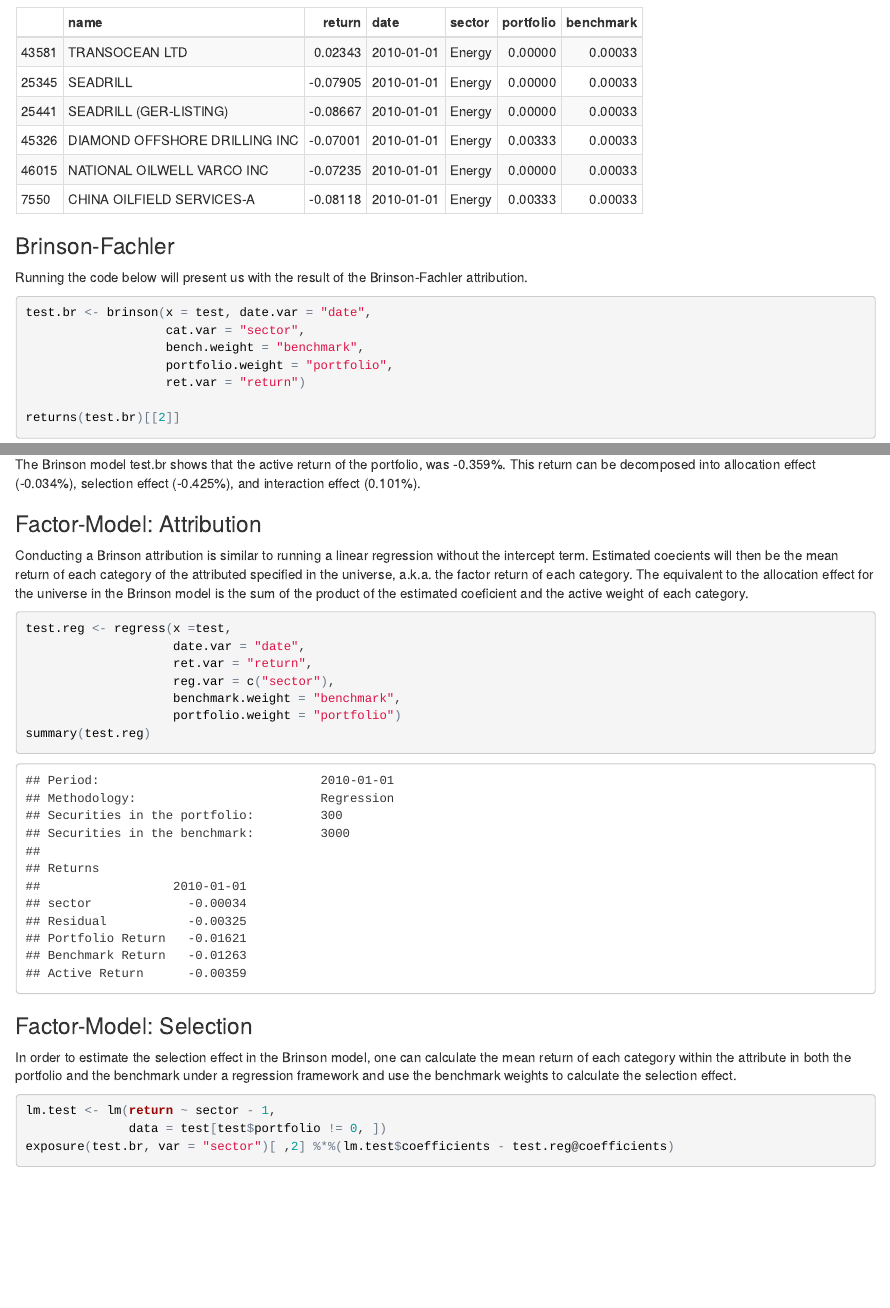
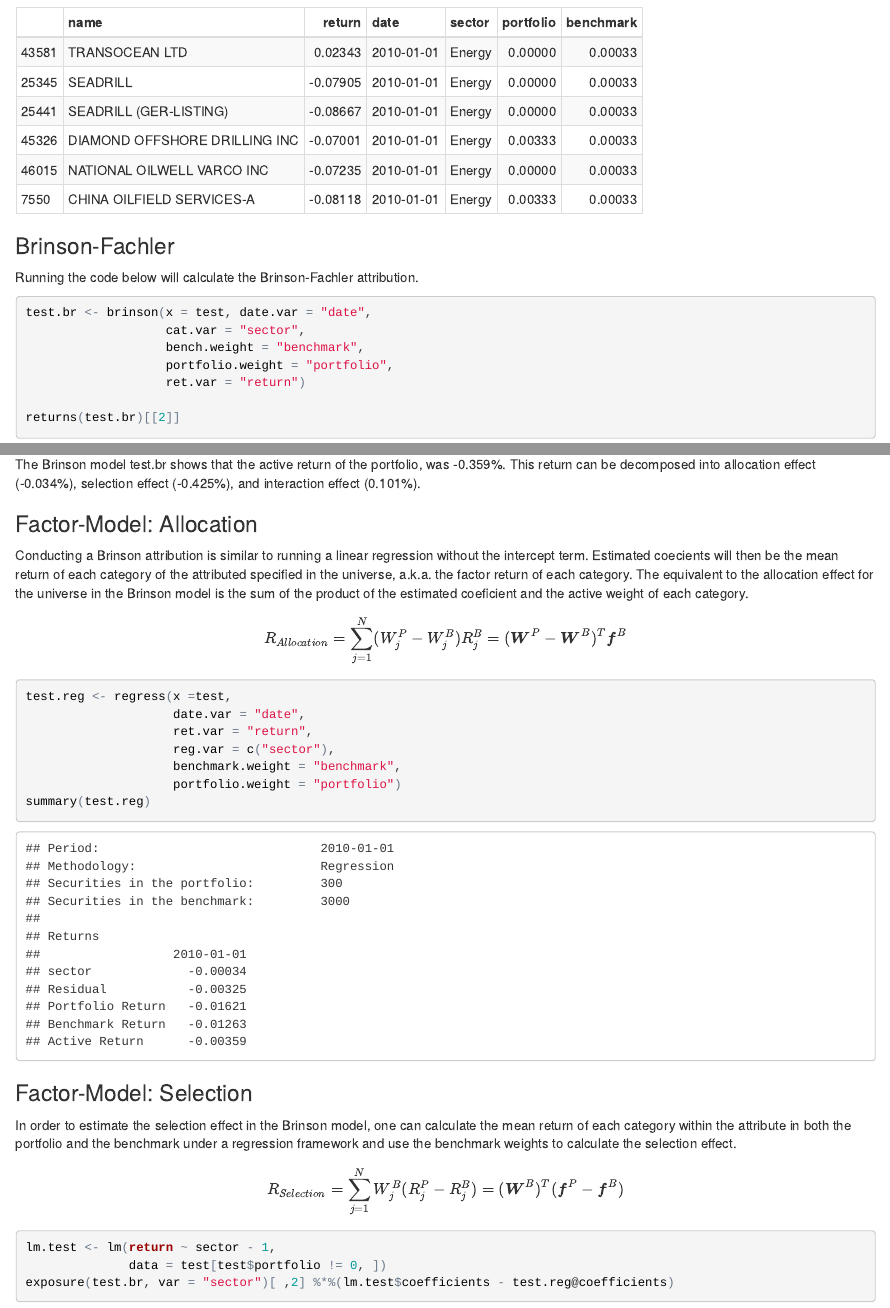
Before and after one commit to Alekhine518/performance_attribution, an R Markdown document (index.Rmd): the page in a window 1100 px wide, from 210 px down, and a second part further down, joined at a grey line. The pictures show the output file index.html that the author committed with the source, opened offline.

Commit message:
added formulas & brinson.pdf

````diff
--- a/index.Rmd
+++ b/index.Rmd
@@ -22,7 +22,7 @@ kable(head(test), digits=5) %>%
 ```
 
 ### Brinson-Fachler
-Running the code below will present us with the result of the Brinson-Fachler attribution.
+Running the code below will calculate the Brinson-Fachler attribution.
 ```{r results="hide"}
 test.br <- brinson(x = test, date.var = "date",
                    cat.var = "sector",
@@ -42,9 +42,16 @@ kable(dt, digits=5) %>%
 
 The Brinson model test.br shows that the active return of the portfolio, was -0.359%. This return can be decomposed into allocation effect (-0.034%), selection effect (-0.425%), and interaction effect (0.101%).
 
-### Factor-Model: Attribution
+### Factor-Model: Allocation
 Conducting a Brinson attribution is similar to running a linear regression without the intercept term. Estimated coecients will then be the mean return of each category of the attributed specified in the universe, a.k.a. the factor return of each category.
 The equivalent to the allocation effect for the universe in the Brinson model is the sum of the product of the estimated coeficient and the active weight of each category.
+
+\[
+\begin{aligned}
+R_{Allocation} &= \sum_{j=1}^{N}(W_{j}^{P}-W_{j}^{B})R_{j}^{B} = (\boldsymbol{W}^{P}-\boldsymbol{W}^{B})^T\boldsymbol{f}^{B}
+\end{aligned}
+\]
+
 ```{r}
 test.reg <- regress(x =test,
                     date.var = "date",
@@ -57,6 +64,13 @@ summary(test.reg)
 
 ### Factor-Model: Selection
 In order to estimate the selection effect in the Brinson model, one can calculate the mean return of each category within the attribute in both the portfolio and the benchmark under a regression framework and use the benchmark weights to calculate the selection effect.
+
+$$
+\begin{aligned}
+R_{Selection} = \sum_{j=1}^{N}W_{j}^{B}(R_{j}^{P}-R_{j}^{B})= (\boldsymbol{W}^{B})^T(\boldsymbol{f}^{P}-\boldsymbol{f}^{B})
+\end{aligned}
+$$
+
 ```{r}
 lm.test <- lm(return ~ sector - 1,
               data = test[test$portfolio != 0, ])
````
Also changed, not shown: brinson.pdf (added), index.html.
